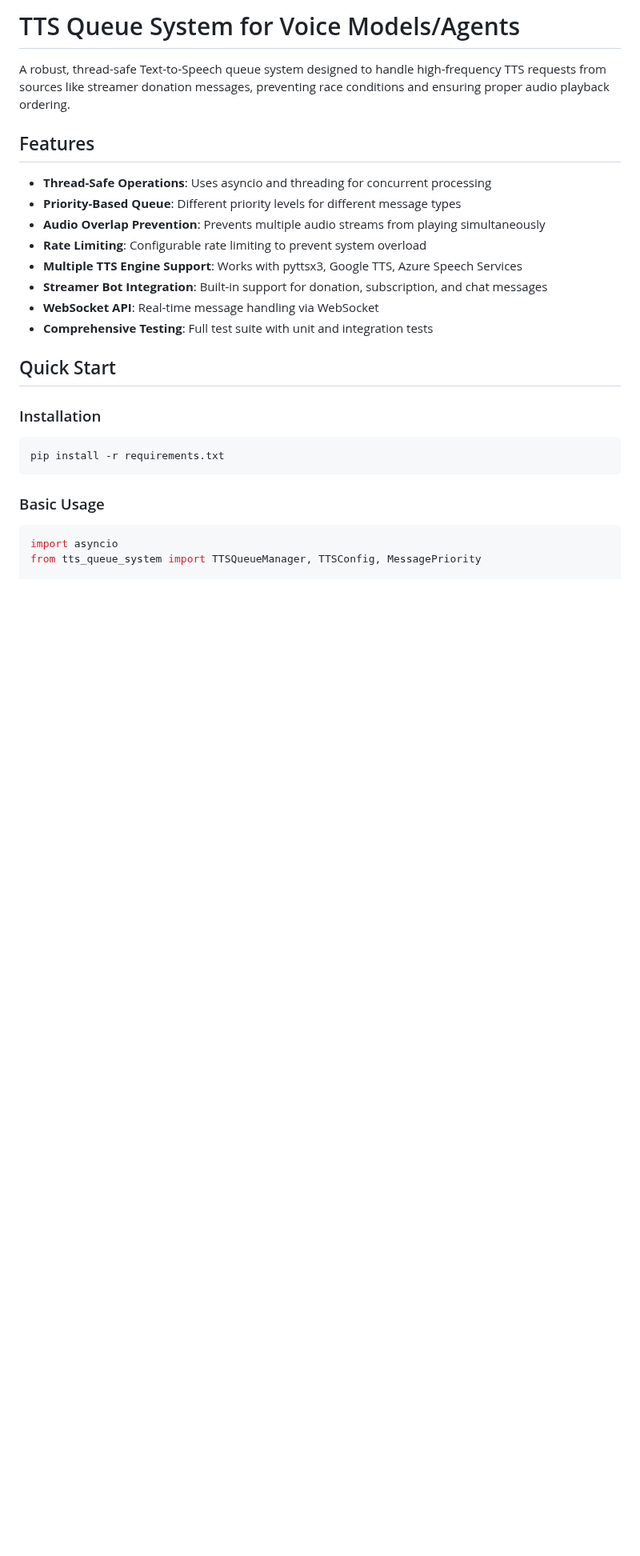
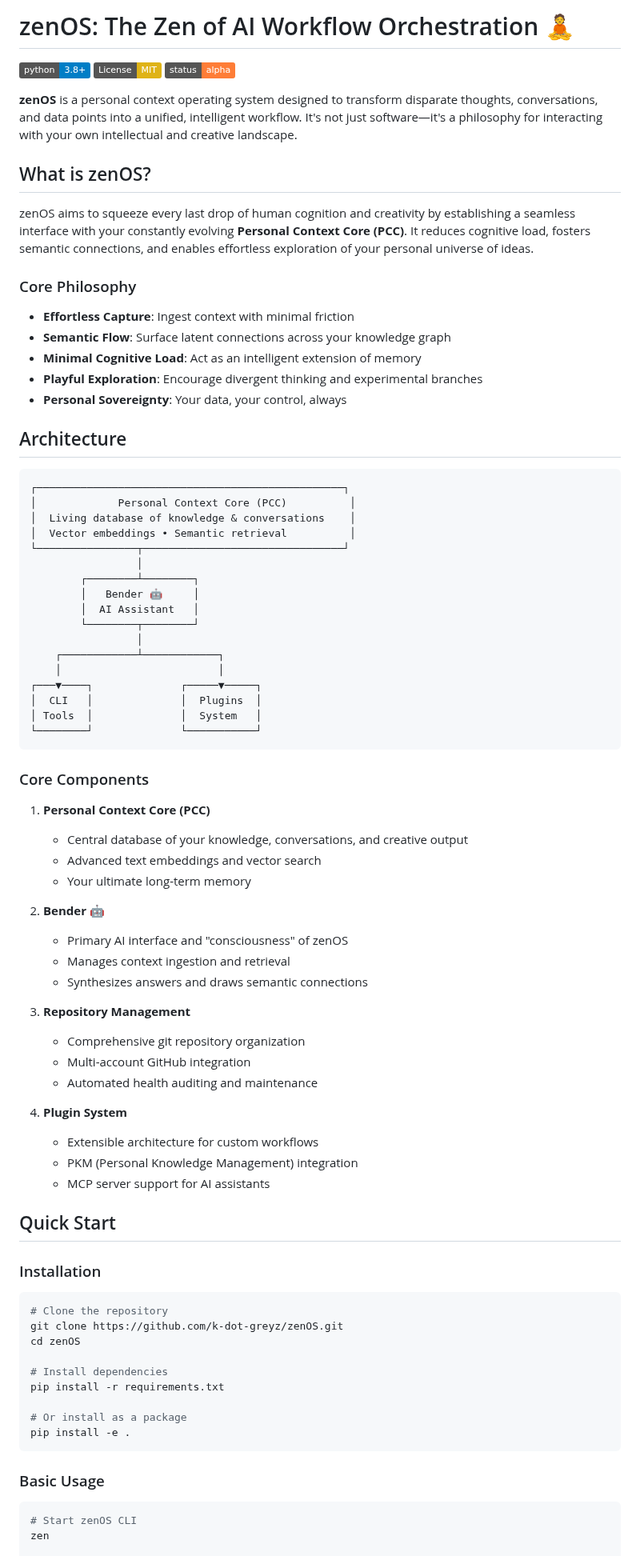
Before and after one commit to k-dot-greyz/zenOS, a Markdown page: README.md, the part around one of its changes. Shown at 80% size. Rendered like a GitHub page; badges without logos; blank space fills up the shorter version.

````diff
--- a/README.md
+++ b/README.md
@@ -1,29 +1,86 @@
-# TTS Queue System for Voice Models/Agents
+# zenOS: The Zen of AI Workflow Orchestration 🧘
 
-A robust, thread-safe Text-to-Speech queue system designed to handle high-frequency TTS requests from sources like streamer donation messages, preventing race conditions and ensuring proper audio playback ordering.
+[![Python](https://img.shields.io/badge/python-3.8%2B-blue)](https://www.python.org/)
+[![License: MIT](https://img.shields.io/badge/License-MIT-yellow.svg)](https://opensource.org/licenses/MIT)
+[![Status: Alpha](https://img.shields.io/badge/status-alpha-orange)](https://github.com/k-dot-greyz/zenOS)
 
-## Features
+**zenOS** is a personal context operating system designed to transform disparate thoughts, conversations, and data points into a unified, intelligent workflow. It's not just software—it's a philosophy for interacting with your own intellectual and creative landscape.
 
-- **Thread-Safe Operations**: Uses asyncio and threading for concurrent processing
-- **Priority-Based Queue**: Different priority levels for different message types
-- **Audio Overlap Prevention**: Prevents multiple audio streams from playing simultaneously
-- **Rate Limiting**: Configurable rate limiting to prevent system overload
-- **Multiple TTS Engine Support**: Works with pyttsx3, Google TTS, Azure Speech Services
-- **Streamer Bot Integration**: Built-in support for donation, subscription, and chat messages
-- **WebSocket API**: Real-time message handling via WebSocket
-- **Comprehensive Testing**: Full test suite with unit and integration tests
+## What is zenOS?
+
+zenOS aims to squeeze every last drop of human cognition and creativity by establishing a seamless interface with your constantly evolving **Personal Context Core (PCC)**. It reduces cognitive load, fosters semantic connections, and enables effortless exploration of your personal universe of ideas.
+
+### Core Philosophy
+
+- **Effortless Capture**: Ingest context with minimal friction
+- **Semantic Flow**: Surface latent connections across your knowledge graph
+- **Minimal Cognitive Load**: Act as an intelligent extension of memory
+- **Playful Exploration**: Encourage divergent thinking and experimental branches
+- **Personal Sovereignty**: Your data, your control, always
+
+## Architecture
+
+```
+┌─────────────────────────────────────────────────┐
+│             Personal Context Core (PCC)          │
+│  Living database of knowledge & conversations    │
+│  Vector embeddings • Semantic retrieval          │
+└────────────────┬────────────────────────────────┘
+                 │
+        ┌────────┴────────┐
+        │   Bender 🤖     │
+        │  AI Assistant   │
+        └────────┬────────┘
+                 │
+    ┌────────────┴────────────┐
+    │                         │
+┌───▼────┐              ┌─────▼─────┐
+│  CLI   │              │  Plugins  │
+│ Tools  │              │  System   │
+└────────┘              └───────────┘
+```
+
+### Core Components
+
+1. **Personal Context Core (PCC)**
+   - Central database of your knowledge, conversations, and creative output
+   - Advanced text embeddings and vector search
+   - Your ultimate long-term memory
+
+2. **Bender 🤖**
+   - Primary AI interface and "consciousness" of zenOS
+   - Manages context ingestion and retrieval
+   - Synthesizes answers and draws semantic connections
+
+3. **Repository Management**
+   - Comprehensive git repository organization
+   - Multi-account GitHub integration
+   - Automated health auditing and maintenance
+
+4. **Plugin System**
+   - Extensible architecture for custom workflows
+   - PKM (Personal Knowledge Management) integration
+   - MCP server support for AI assistants
 
 ## Quick Start
 
 ### Installation
 
 ```bash
+# Clone the repository
+git clone https://github.com/k-dot-greyz/zenOS.git
+cd zenOS
+
+# Install dependencies
 pip install -r requirements.txt
+
+# Or install as a package
+pip install -e .
 ```
 
 ### Basic Usage
 
-```python
-import asyncio
-from tts_queue_system import TTSQueueManager, TTSConfig, MessagePriority
+```bash
+# Start zenOS CLI
+zen
 
````
Also changed, not shown: other parts of README.md (+104 -195 lines).
